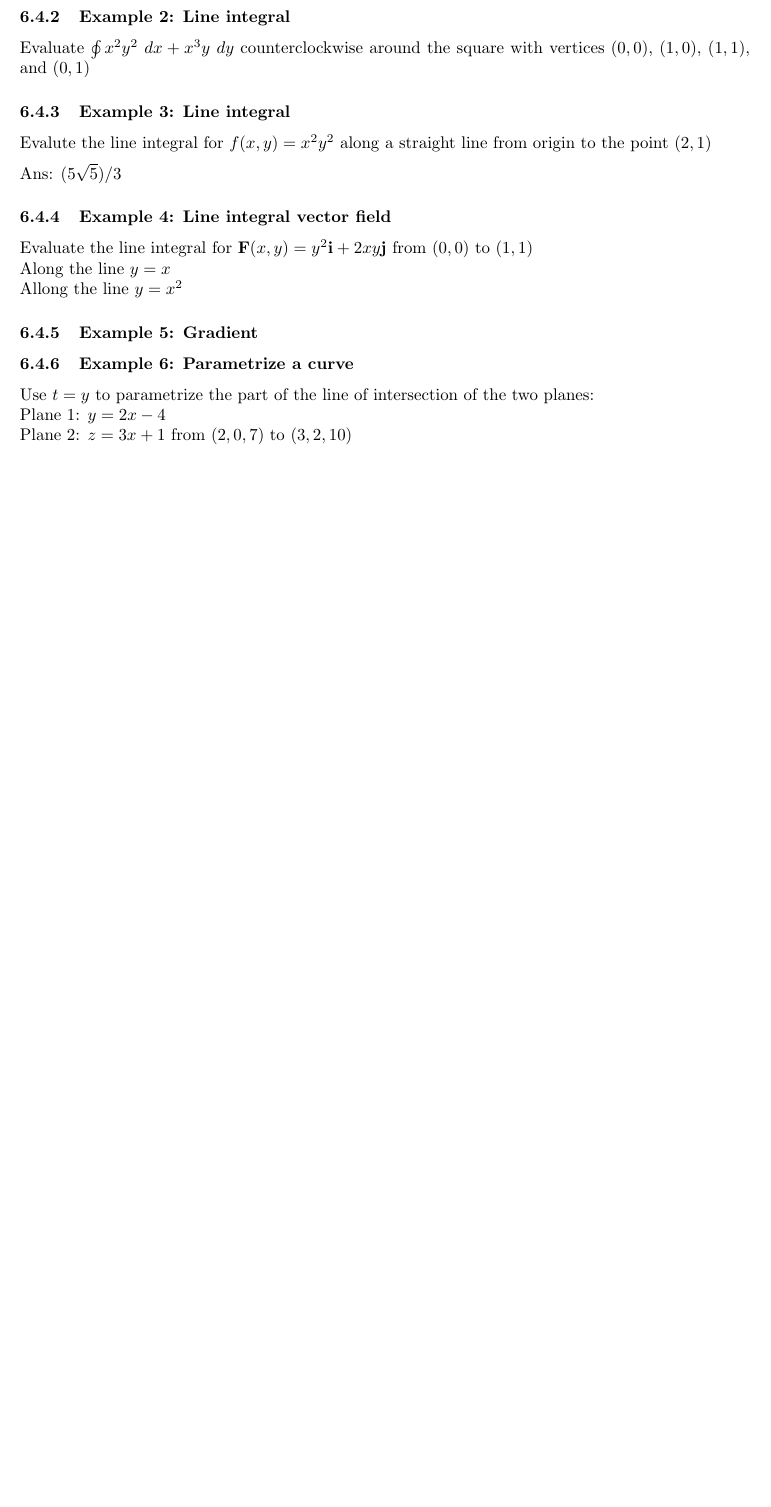
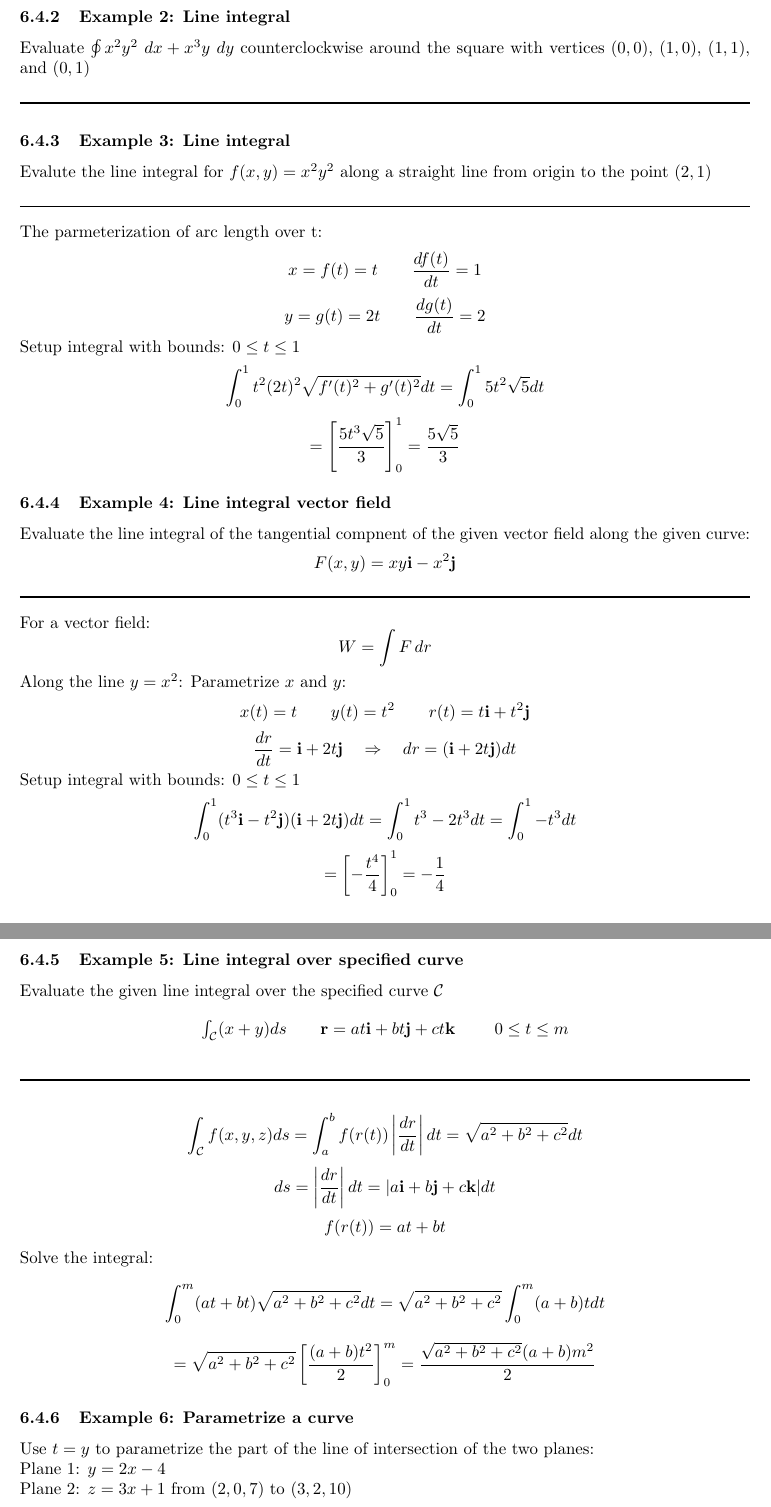
Before and after one commit to MathiasBalling/Uni-Notes, a LaTeX document (Uni/Math/MultiVariable/Multivariable-math.tex, which reads Uni/Math/MultiVariable/Fields-Curve.tex): part of page 19 of 27 before the commit and two parts of pages 20 and 21 of 29 after it, the two joined at a grey line, cut so that both start at the same text, the shorter picture padded with empty space. Compiled offline with pdfLaTeX.

Commit message:
02-01-2024 - 19:56

```diff
--- a/Uni/Math/MultiVariable/Fields-Curve.tex
+++ b/Uni/Math/MultiVariable/Fields-Curve.tex
@@ -58,14 +83,44 @@ $(0,0)$, $(1,0)$, $(1, 1)$, and $(0, 1)$
+\rule{\textwidth}{1pt}
+
 \subsubsection{Example 3: Line integral}
 Evalute the line integral for $f(x,y)=x^2y^2$ along a straight line from origin to the point $(2,1)$
 
-Ans: $(5\sqrt{5})/3$
+\rule{\textwidth}{1pt}
+
+The parmeterization of arc length over t:
+$$x=f(t)=t\qquad \frac{df(t)}{dt}=1$$
+$$y=g(t)=2t\qquad \frac{dg(t)}{dt}=2$$
+Setup integral with bounds: $0\leq t\leq 1$
+$$\int_0^1 t^2(2t)^2\sqrt{f'(t)^2+g'(t)^2}dt=\int_0^1 5t^2\sqrt{5}dt$$
+$$=\left[\frac{5t^3\sqrt{5}}{3}\right]^1_0=\frac{5\sqrt{5}}{3}$$
+
 \subsubsection{Example 4: Line integral vector field}
-Evaluate the line integral for $\mathbf{F}(x,y)=y^2\mathbf{i}+2xy\mathbf{j}$ from $(0,0)$ to $(1,1)$\\
-Along the line $y=x$\\
-Allong the line $y=x^2$
+Evaluate the line integral of the tangential compnent of the given vector field along the given curve:
+$$F(x,y)=xy\mathbf{i}-x^2\mathbf{j}$$
+\rule{\textwidth}{1pt}
 
-\subsubsection{Example 5: Gradient}
+For a vector field:
+$$W=\int F \,dr$$
+Along the line $y=x^2$:
+Parametrize $x$ and $y$:
+$$x(t)=t\qquad y(t)=t^2\qquad r(t)=t\mathbf{i}+t^2\mathbf{j}$$
+$$\frac{dr}{dt}=\mathbf{i}+2t\mathbf{j}\quad\Rightarrow\quad dr=(\mathbf{i}+2t\mathbf{j})dt$$
+Setup integral with bounds: $0\leq t\leq 1$
+$$\int_{0}^{1}(t^3\mathbf{i}-t^2\mathbf{j})(\mathbf{i}+2t\mathbf{j})  dt=\int_0^1t^3-2t^3dt=\int_0^1-t^3dt$$
+$$=\left[-\frac{t^4}{4}\right]_0^1=-\frac{1}{4}$$
 
+\subsubsection{Example 5: Line integral over specified curve}
+Evaluate the given line integral over the specified curve $\mathcal{C}$
+$$\textstyle\int_{\mathcal{C}}(x+y)ds\qquad \mathbf{r}=a t\mathbf{i}+b t\mathbf{j}+c t\mathbf{k}\qquad\ 0\leq t\leq m$$
+
+\rule{\textwidth}{1pt}
+
+$$\int_{\mathcal{C}}f(x,y,z)ds=\int_a^bf(r(t))\left|\frac{dr}{dt}\right|dt=\sqrt{a^2+b^2+c^2}dt$$
+$$ds=\left|\frac{dr}{dt}\right|dt=|a\mathbf{i}+b\mathbf{j}+c\mathbf{k}|dt$$
+$$f(r(t))=at+bt$$
+Solve the integral:
+$$\int_0^m(at+bt)\sqrt{a^2+b^2+c^2}dt=\sqrt{a^2+b^2+c^2}\int_0^m(a+b)tdt$$
+$$=\sqrt{a^2+b^2+c^2}\left[\frac{(a+b)t^2}{2}\right]_0^m=\frac{\sqrt{a^2+b^2+c^2}(a+b)m^2}{2}$$
 \subsubsection{Example 6: Parametrize a curve}
 Use $t=y$ to parametrize the part of the line of intersection of the two planes:\\
 Plane 1: $y=2x-4$\\
```
Also changed, not shown: Uni/Math/MultiVariable/Theorems.tex (+11 -3 lines), Uni/Math/MultiVariable/Multivariable-math.pdf, Uni/Math/MultiVariable/Fields-Curve.tex (25 more changed lines).
